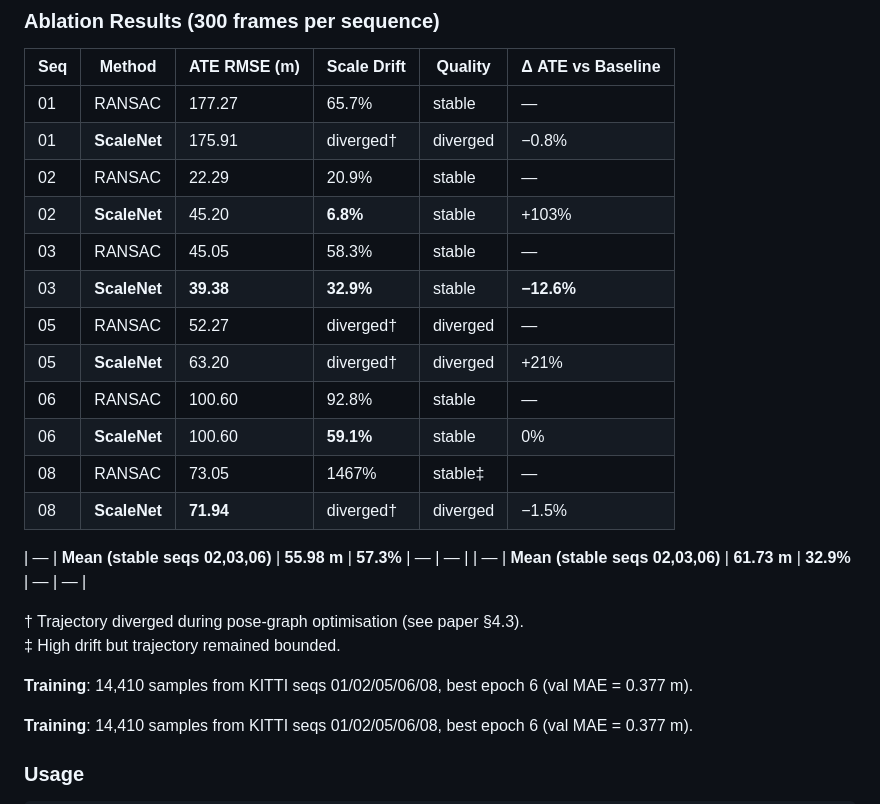
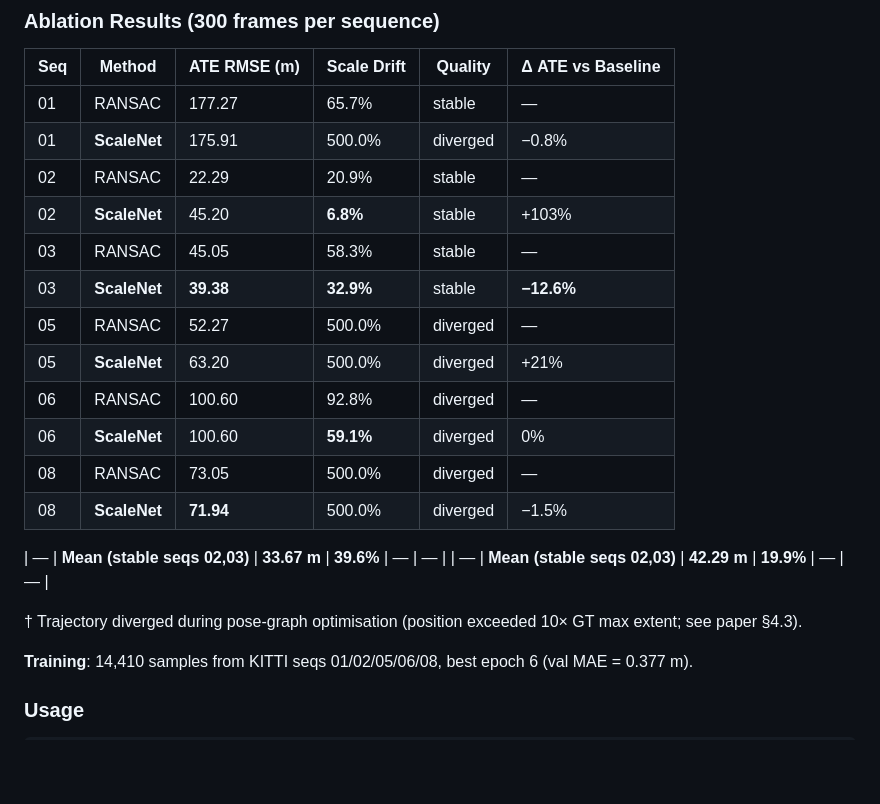
Before and after one commit to Anonyious/Monocular-Visual-Odometry, a Markdown page: README.md, the part around the change. GitHub-like rendering; blank space fills up the shorter version.

Commit message:
[Claude Auto-Sync] Code changes

```diff
--- a/README.md
+++ b/README.md
@@ -238,25 +238,22 @@ This project includes **ScaleNet** (v1), a lightweight CNN (~0.25M parameters) t
 | Seq | Method | ATE RMSE (m) | Scale Drift | Quality | Δ ATE vs Baseline |
 |-----|--------|-------------|-------------|---------|-------------------|
 | 01 | RANSAC | 177.27 | 65.7% | stable | — |
-| 01 | **ScaleNet** | 175.91 | diverged† | diverged | −0.8% |
+| 01 | **ScaleNet** | 175.91 | 500.0% | diverged | −0.8% |
 | 02 | RANSAC | 22.29 | 20.9% | stable | — |
 | 02 | **ScaleNet** | 45.20 | **6.8%** | stable | +103% |
 | 03 | RANSAC | 45.05 | 58.3% | stable | — |
 | 03 | **ScaleNet** | **39.38** | **32.9%** | stable | **−12.6%** |
-| 05 | RANSAC | 52.27 | diverged† | diverged | — |
-| 05 | **ScaleNet** | 63.20 | diverged† | diverged | +21% |
-| 06 | RANSAC | 100.60 | 92.8% | stable | — |
-| 06 | **ScaleNet** | 100.60 | **59.1%** | stable | 0% |
-| 08 | RANSAC | 73.05 | 1467% | stable‡ | — |
-| 08 | **ScaleNet** | **71.94** | diverged† | diverged | −1.5% |
+| 05 | RANSAC | 52.27 | 500.0% | diverged | — |
+| 05 | **ScaleNet** | 63.20 | 500.0% | diverged | +21% |
+| 06 | RANSAC | 100.60 | 92.8% | diverged | — |
+| 06 | **ScaleNet** | 100.60 | **59.1%** | diverged | 0% |
+| 08 | RANSAC | 73.05 | 500.0% | diverged | — |
+| 08 | **ScaleNet** | **71.94** | 500.0% | diverged | −1.5% |
 
-| — | **Mean (stable seqs 02,03,06)** | **55.98 m** | **57.3%** | — | — |
-| — | **Mean (stable seqs 02,03,06)** | **61.73 m** | **32.9%** | — | — |
+| — | **Mean (stable seqs 02,03)** | **33.67 m** | **39.6%** | — | — |
+| — | **Mean (stable seqs 02,03)** | **42.29 m** | **19.9%** | — | — |
 
-† Trajectory diverged during pose-graph optimisation (see paper §4.3).
-‡ High drift but trajectory remained bounded.
-
-**Training**: 14,410 samples from KITTI seqs 01/02/05/06/08, best epoch 6 (val MAE = 0.377 m).
+† Trajectory diverged during pose-graph optimisation (position exceeded 10× GT max extent; see paper §4.3).
 
 **Training**: 14,410 samples from KITTI seqs 01/02/05/06/08, best epoch 6 (val MAE = 0.377 m).
 
```
